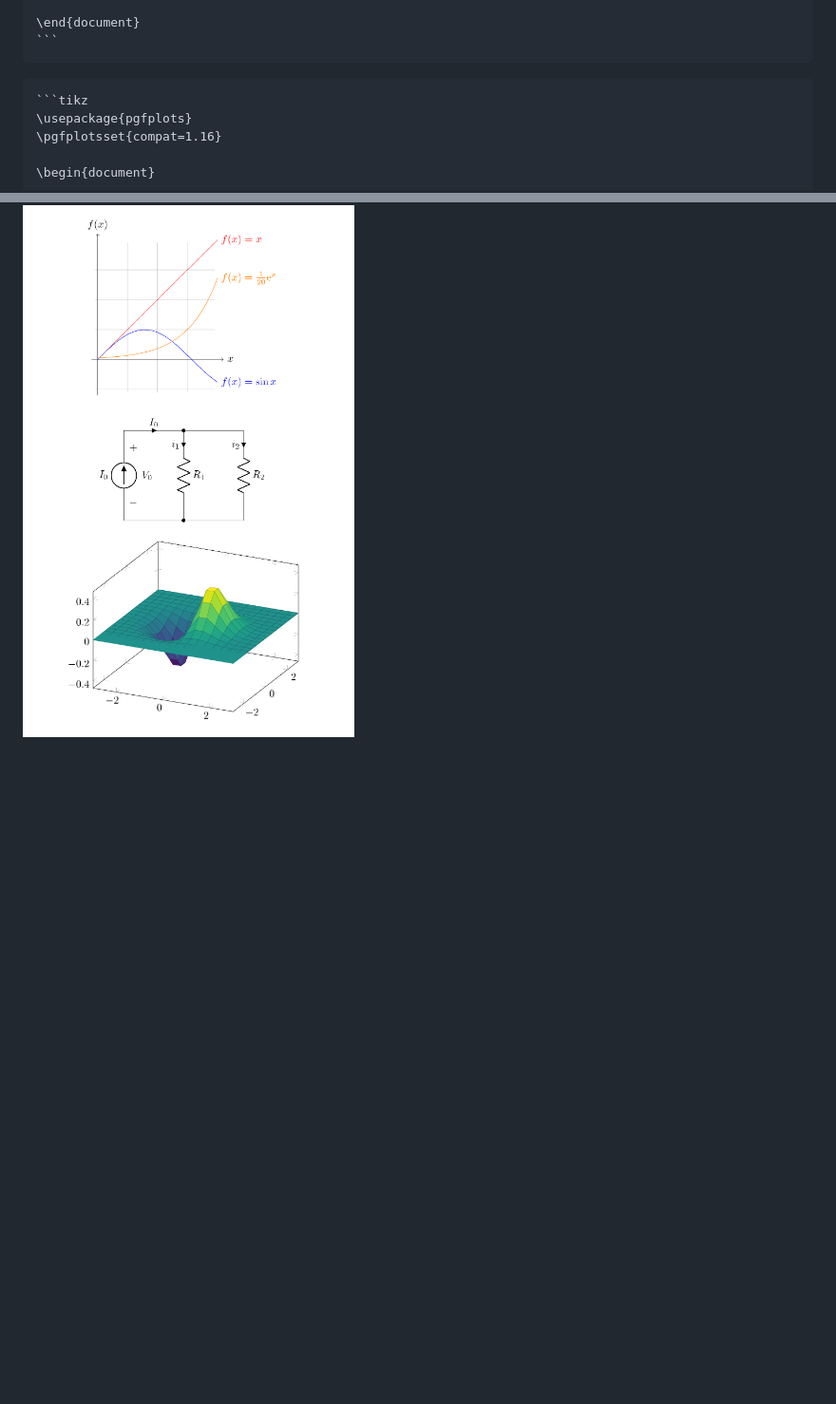
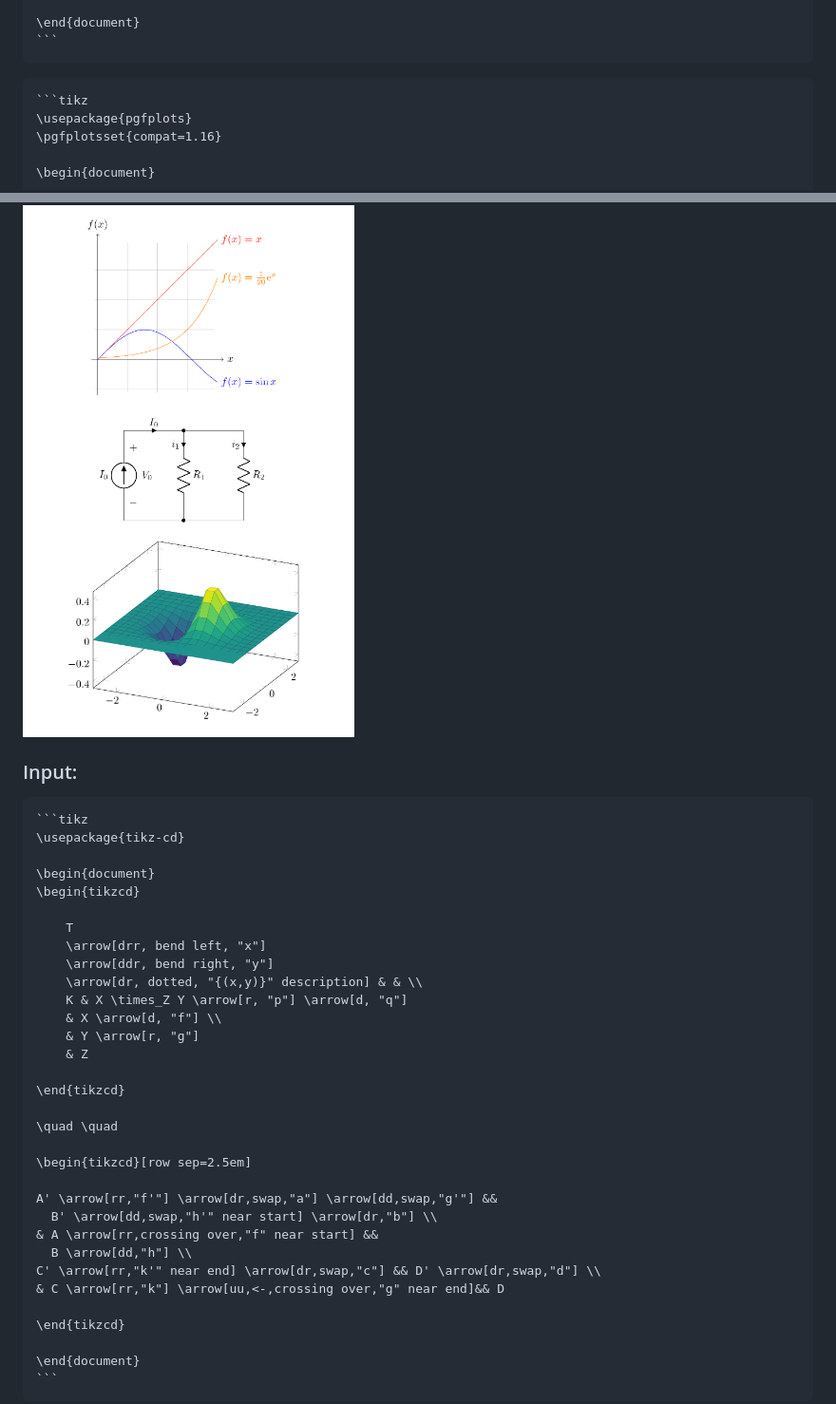
Before and after one commit to artisticat1/obsidian-tikzjax, a Markdown page: README.md, 2 parts joined by grey strips. Shown at 95% size. GitHub-like rendering; blank space fills up the shorter version.

`````diff
--- a/README.md
+++ b/README.md
@@ -55,7 +57,7 @@ to[R=$R_2$, i>_=$i_2$]
 ````
 
 
-````
+````latex
 ```tikz
 \usepackage{pgfplots}
 \pgfplotsset{compat=1.16}
@@ -81,3 +83,42 @@ to[R=$R_2$, i>_=$i_2$]
 ![screenshot](./screenshot.png)
 
 
+
+### Input:
+
+````latex
+```tikz
+\usepackage{tikz-cd}
+
+\begin{document}
+\begin{tikzcd}
+
+    T
+    \arrow[drr, bend left, "x"]
+    \arrow[ddr, bend right, "y"]
+    \arrow[dr, dotted, "{(x,y)}" description] & & \\
+    K & X \times_Z Y \arrow[r, "p"] \arrow[d, "q"]
+    & X \arrow[d, "f"] \\
+    & Y \arrow[r, "g"]
+    & Z
+
+\end{tikzcd}
+
+\quad \quad
+
+\begin{tikzcd}[row sep=2.5em]
+
+A' \arrow[rr,"f'"] \arrow[dr,swap,"a"] \arrow[dd,swap,"g'"] &&
+  B' \arrow[dd,swap,"h'" near start] \arrow[dr,"b"] \\
+& A \arrow[rr,crossing over,"f" near start] &&
+  B \arrow[dd,"h"] \\
+C' \arrow[rr,"k'" near end] \arrow[dr,swap,"c"] && D' \arrow[dr,swap,"d"] \\
+& C \arrow[rr,"k"] \arrow[uu,<-,crossing over,"g" near end]&& D
+
+\end{tikzcd}
+
+\end{document}
+```
+````
+
+
`````
Also changed, not shown: other parts of README.md (+53 -6 lines), screenshot2.png (added).
